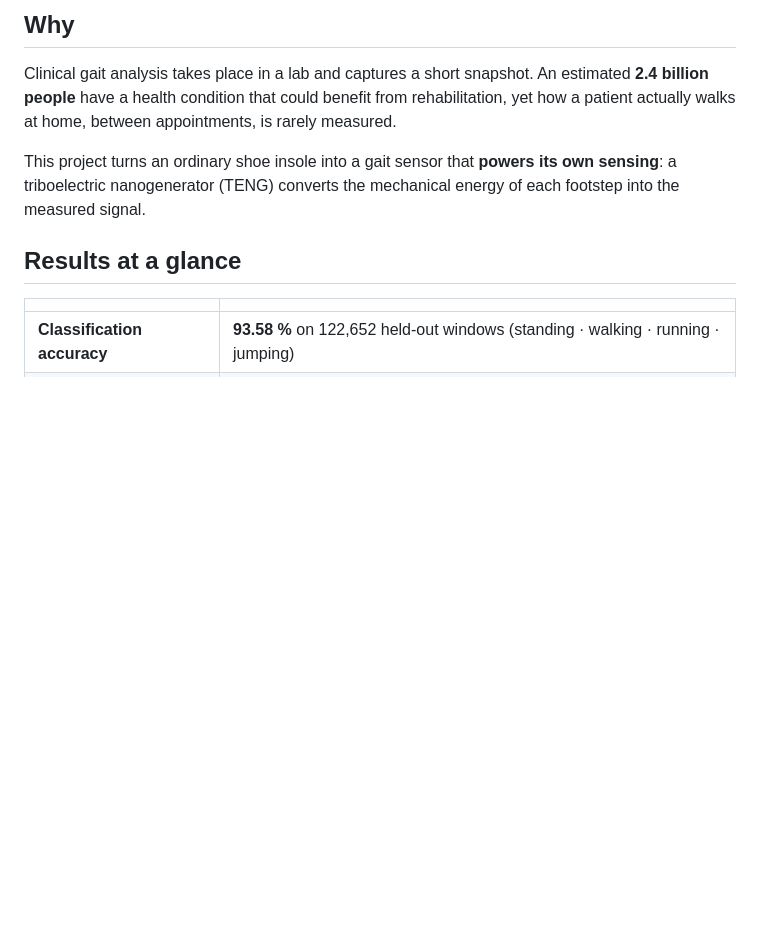
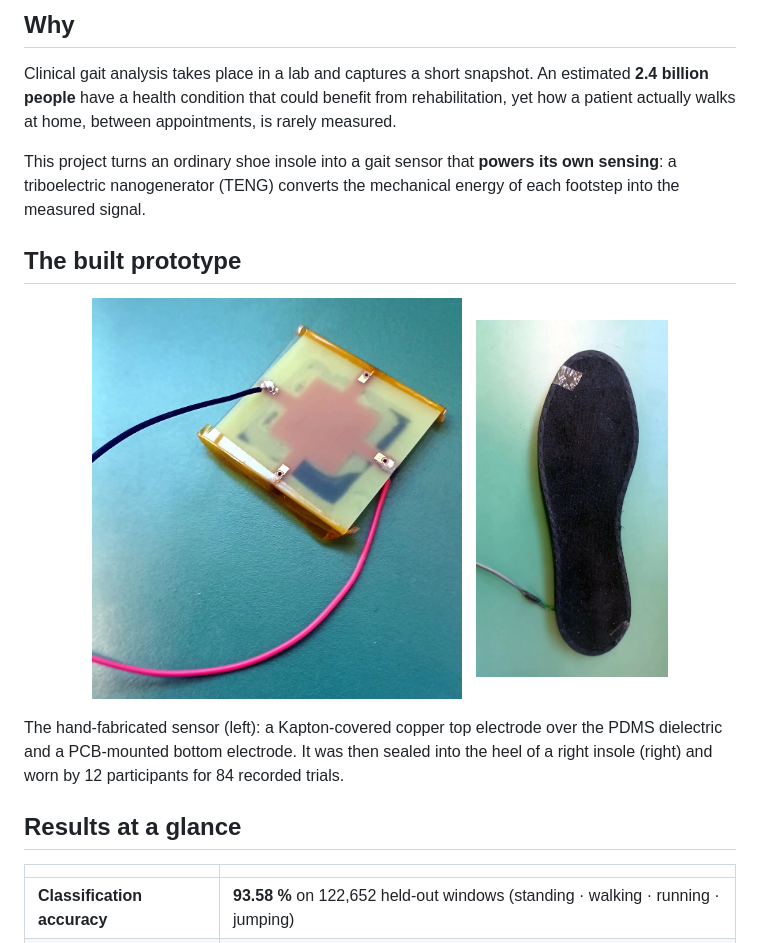
Before and after one commit to ajeethv27/teng-gait-wearable, a Markdown page: README.md, the part around the change. Drawn GitHub-style; pictures changed too: docs/proto_insole.jpg (added), docs/proto_teng_sensor.jpg (added); blank space fills up the shorter version.

Commit message:
Add photos of the built TENG sensor and insole prototype
Co-Authored-By: Claude Opus 5.5 <noreply@anthropic.com>
Claude-Session: https://claude.ai/code/session_011MuWeY5cdXAVrRaZSMPx8G

```diff
--- a/README.md
+++ b/README.md
@@ -21,6 +21,16 @@
 Clinical gait analysis takes place in a lab and captures a short snapshot. An estimated **2.4 billion people** have a health condition that could benefit from rehabilitation, yet how a patient actually walks at home, between appointments, is rarely measured.
 
 This project turns an ordinary shoe insole into a gait sensor that **powers its own sensing**: a triboelectric nanogenerator (TENG) converts the mechanical energy of each footstep into the measured signal.
+
+## The built prototype
+
+<p align="center">
+  <img src="docs/proto_teng_sensor.jpg" alt="Hand-fabricated TENG sensor" width="52%">
+  &nbsp;
+  <img src="docs/proto_insole.jpg" alt="TENG sensor integrated into the heel of a shoe insole" width="27%">
+</p>
+
+The hand-fabricated sensor (left): a Kapton-covered copper top electrode over the PDMS dielectric and a PCB-mounted bottom electrode. It was then sealed into the heel of a right insole (right) and worn by 12 participants for 84 recorded trials.
 
 ## Results at a glance
 
```
